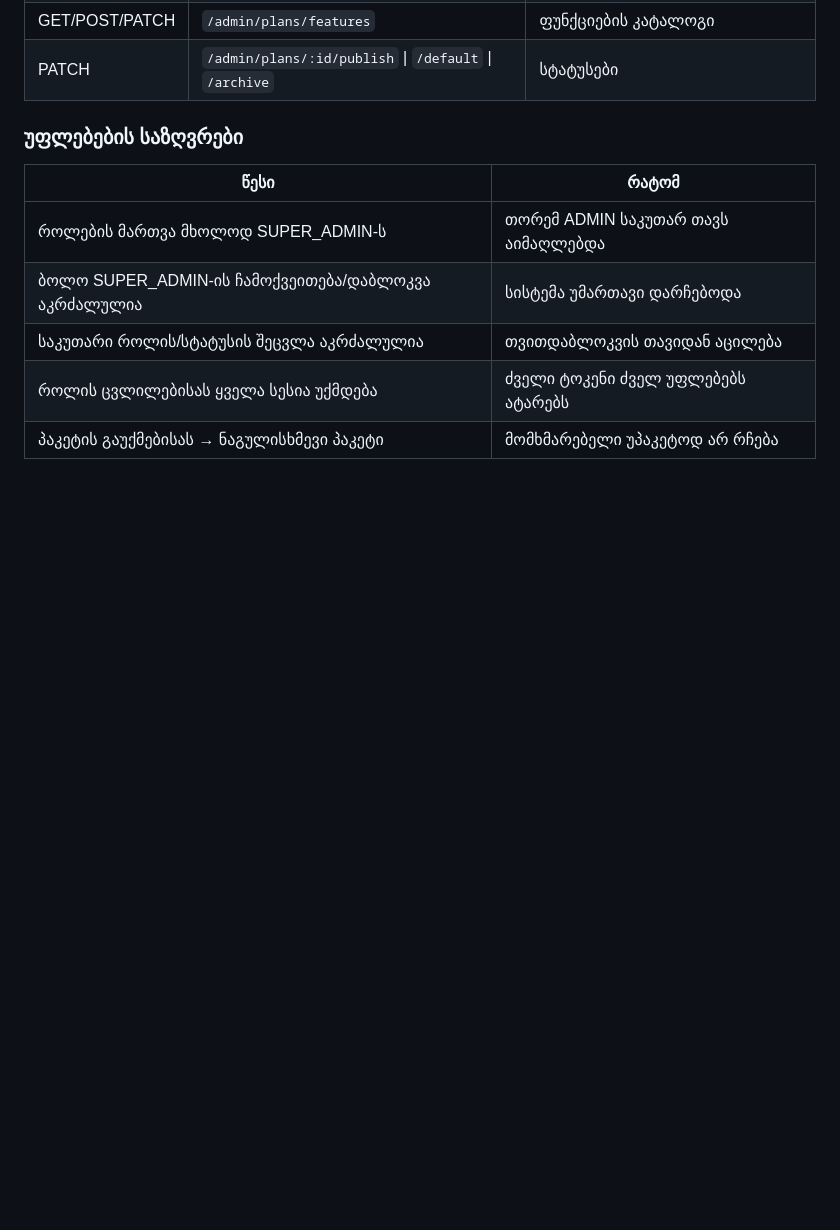
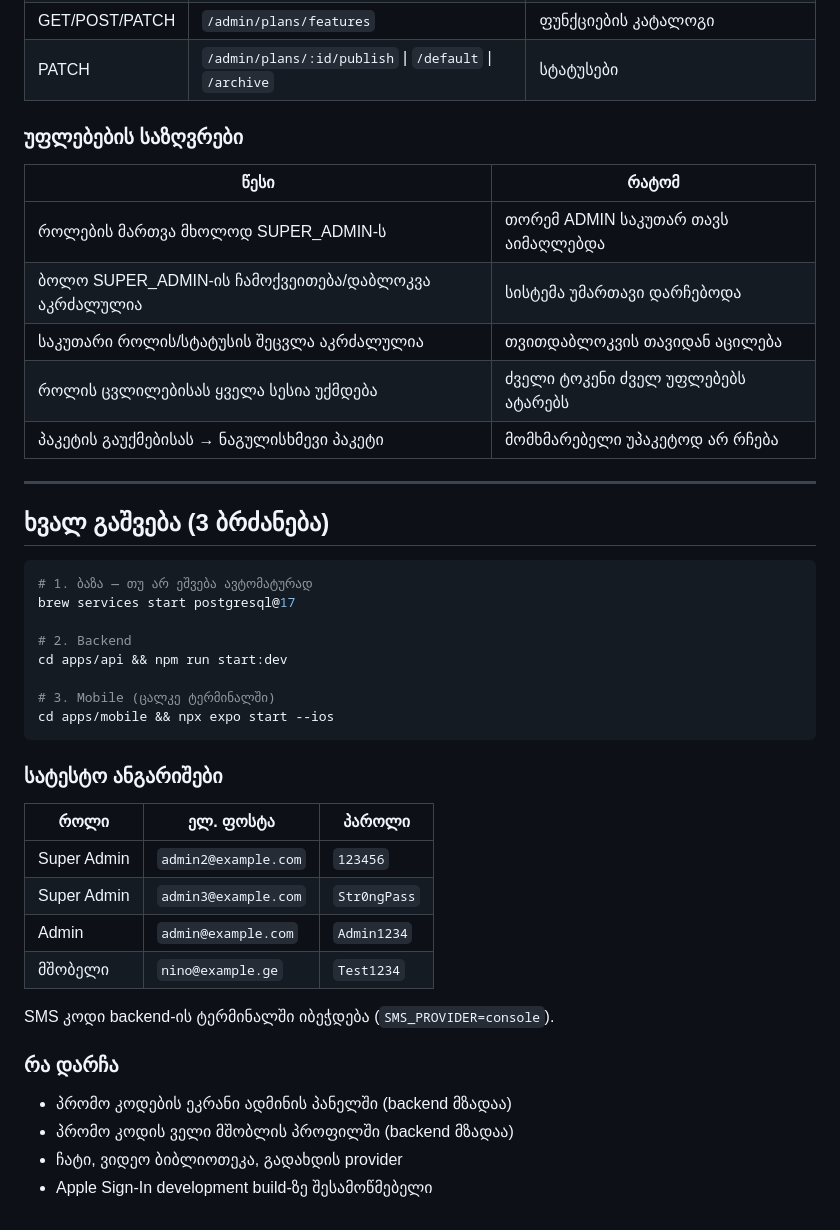
Before and after one commit to uta991/AskDrTeo, a Markdown page: README.md, the part around the change. GitHub-like rendering; blank space fills up the shorter version.

Commit message:
README: გაშვების ინსტრუქცია და სატესტო ანგარიშები

````diff
--- a/README.md
+++ b/README.md
@@ -178,3 +178,36 @@ npm start
 | საკუთარი როლის/სტატუსის შეცვლა აკრძალულია | თვითდაბლოკვის თავიდან აცილება |
 | როლის ცვლილებისას ყველა სესია უქმდება | ძველი ტოკენი ძველ უფლებებს ატარებს |
 | პაკეტის გაუქმებისას → ნაგულისხმევი პაკეტი | მომხმარებელი უპაკეტოდ არ რჩება |
+
+---
+
+## ხვალ გაშვება (3 ბრძანება)
+
+```bash
+# 1. ბაზა — თუ არ ეშვება ავტომატურად
+brew services start postgresql@17
+
+# 2. Backend
+cd apps/api && npm run start:dev
+
+# 3. Mobile (ცალკე ტერმინალში)
+cd apps/mobile && npx expo start --ios
+```
+
+### სატესტო ანგარიშები
+
+| როლი | ელ. ფოსტა | პაროლი |
+|---|---|---|
+| Super Admin | `admin2@example.com` | `123456` |
+| Super Admin | `admin3@example.com` | `Str0ngPass` |
+| Admin | `admin@example.com` | `Admin1234` |
+| მშობელი | `nino@example.ge` | `Test1234` |
+
+SMS კოდი backend-ის ტერმინალში იბეჭდება (`SMS_PROVIDER=console`).
+
+### რა დარჩა
+
+- პრომო კოდების ეკრანი ადმინის პანელში (backend მზადაა)
+- პრომო კოდის ველი მშობლის პროფილში (backend მზადაა)
+- ჩატი, ვიდეო ბიბლიოთეკა, გადახდის provider
+- Apple Sign-In development build-ზე შესამოწმებელი
````
